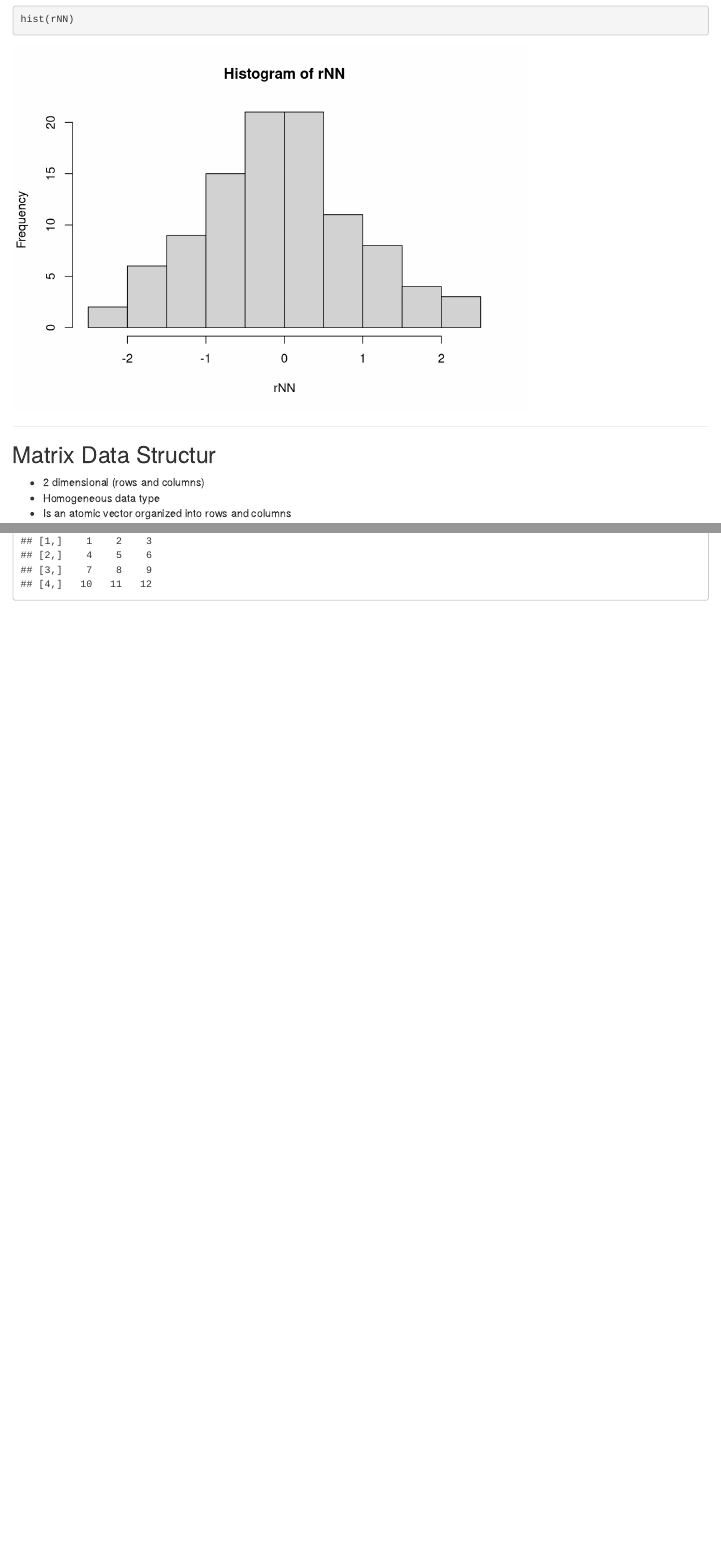
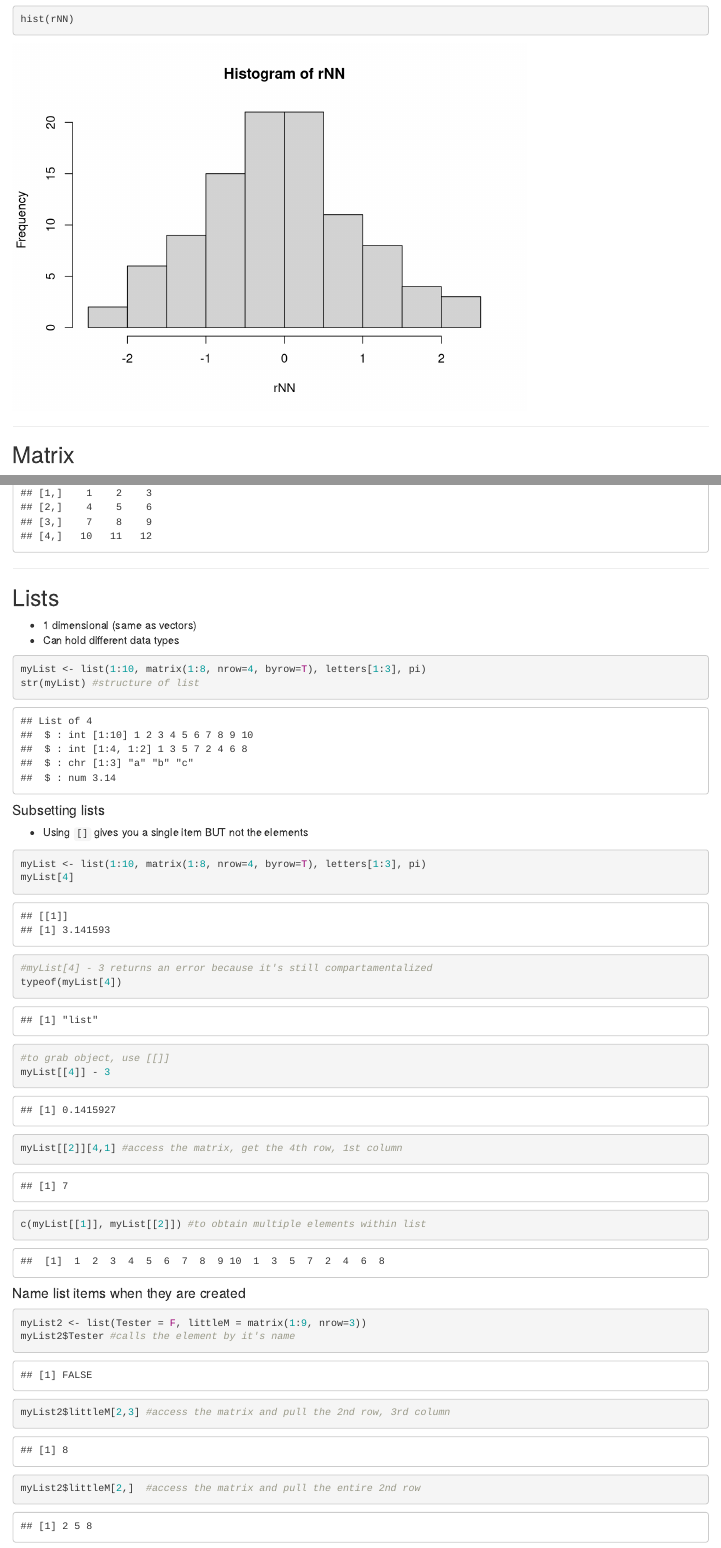
Before and after one commit to atakoudes/BIOL1007A, an R Markdown document (Class_Notes/DataStructures.Rmd): the page in a window 1100 px wide, from 2850 px down, and a second part further down, joined at a grey line. Rendered offline with R 4.5, knitr and Pandoc, with nearby package versions; code that draws random numbers runs with fixed seeds of ours.

Commit message:
update data structures

````diff
--- a/Class_Notes/DataStructures.Rmd
+++ b/Class_Notes/DataStructures.Rmd
@@ -81,7 +81,7 @@ hist(rNN)
 ```
 
 ***
-## Matrix Data Structur
+## Matrix
 * 2 dimensional (rows and columns)
 * Homogeneous data type
 * Is an atomic vector organized into rows and columns
@@ -92,3 +92,36 @@ m
 m <- matrix(data = my_vec, ncol = 3, byrow = T)
 m
 ```
+
+***
+## Lists
+* 1 dimensional (same as vectors)
+* Can hold different data types
+
+```{r}
+myList <- list(1:10, matrix(1:8, nrow=4, byrow=T), letters[1:3], pi)
+str(myList) #structure of list
+```
+
+#### Subsetting lists
+* Using `[]` gives you a single item BUT not the elements
+```{r}
+myList <- list(1:10, matrix(1:8, nrow=4, byrow=T), letters[1:3], pi)
+myList[4]
+#myList[4] - 3 returns an error because it's still compartamentalized
+typeof(myList[4])
+#to grab object, use [[]]
+myList[[4]] - 3
+myList[[2]][4,1] #access the matrix, get the 4th row, 1st column
+
+c(myList[[1]], myList[[2]]) #to obtain multiple elements within list
+```
+
+#### Name list items when they are created
+```{r}
+myList2 <- list(Tester = F, littleM = matrix(1:9, nrow=3))
+myList2$Tester #calls the element by it's name
+
+myList2$littleM[2,3] #access the matrix and pull the 2nd row, 3rd column
+myList2$littleM[2,]  #access the matrix and pull the entire 2nd row
+```
````
Also changed, not shown: Class_Notes/DataStructures.html.
